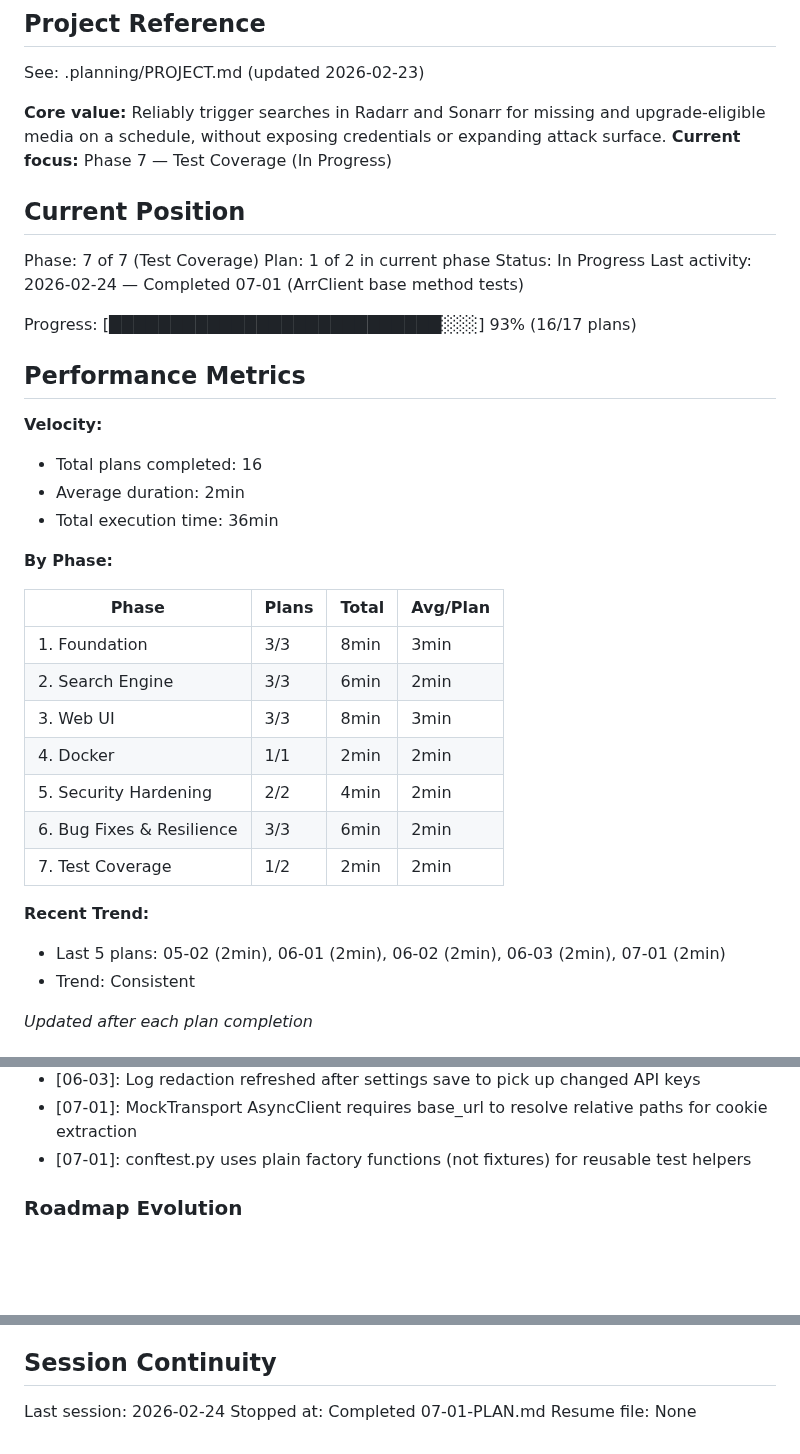
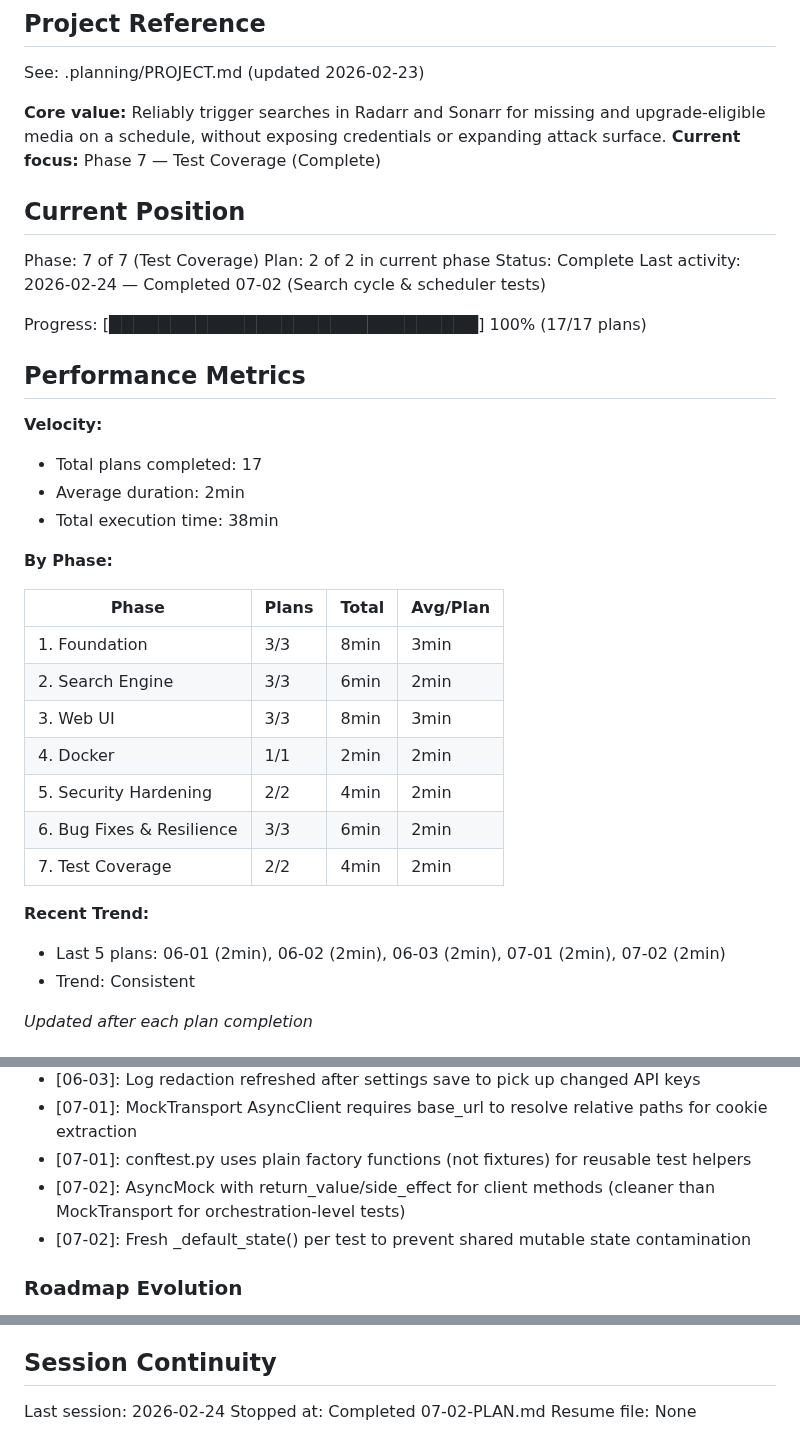
Before and after one commit to thejuran/fetcharr, a Markdown page: .planning/STATE.md, 3 parts joined by grey strips. Drawn GitHub-style; blank space fills up the shorter version.

Commit message:
docs(07-02): complete search cycle & scheduler tests plan
- SUMMARY.md with 11 new tests across 3 files (114 total suite)
- STATE.md updated: 17/17 plans complete (100%)
- ROADMAP.md phase 07 marked complete
- REQUIREMENTS.md QUAL-07 marked complete

Co-Authored-By: Claude Opus 4.6 <noreply@anthropic.com>

```diff
--- a/.planning/STATE.md
+++ b/.planning/STATE.md
@@ -5,23 +5,23 @@
 See: .planning/PROJECT.md (updated 2026-02-23)
 
 **Core value:** Reliably trigger searches in Radarr and Sonarr for missing and upgrade-eligible media on a schedule, without exposing credentials or expanding attack surface.
-**Current focus:** Phase 7 — Test Coverage (In Progress)
+**Current focus:** Phase 7 — Test Coverage (Complete)
 
 ## Current Position
 
 Phase: 7 of 7 (Test Coverage)
-Plan: 1 of 2 in current phase
-Status: In Progress
-Last activity: 2026-02-24 — Completed 07-01 (ArrClient base method tests)
+Plan: 2 of 2 in current phase
+Status: Complete
+Last activity: 2026-02-24 — Completed 07-02 (Search cycle & scheduler tests)
 
-Progress: [███████████████████████████░░░] 93% (16/17 plans)
+Progress: [██████████████████████████████] 100% (17/17 plans)
 
 ## Performance Metrics
 
 **Velocity:**
-- Total plans completed: 16
+- Total plans completed: 17
 - Average duration: 2min
-- Total execution time: 36min
+- Total execution time: 38min
 
 **By Phase:**
 
@@ -33,10 +33,10 @@ Progress: [███████████████████████
 | 4. Docker | 1/1 | 2min | 2min |
 | 5. Security Hardening | 2/2 | 4min | 2min |
 | 6. Bug Fixes & Resilience | 3/3 | 6min | 2min |
-| 7. Test Coverage | 1/2 | 2min | 2min |
+| 7. Test Coverage | 2/2 | 4min | 2min |
 
 **Recent Trend:**
-- Last 5 plans: 05-02 (2min), 06-01 (2min), 06-02 (2min), 06-03 (2min), 07-01 (2min)
+- Last 5 plans: 06-01 (2min), 06-02 (2min), 06-03 (2min), 07-01 (2min), 07-02 (2min)
 - Trend: Consistent
 
 *Updated after each plan completion*
@@ -99,6 +99,8 @@ Recent decisions affecting current work:
 - [06-03]: Log redaction refreshed after settings save to pick up changed API keys
 - [07-01]: MockTransport AsyncClient requires base_url to resolve relative paths for cookie extraction
 - [07-01]: conftest.py uses plain factory functions (not fixtures) for reusable test helpers
+- [07-02]: AsyncMock with return_value/side_effect for client methods (cleaner than MockTransport for orchestration-level tests)
+- [07-02]: Fresh _default_state() per test to prevent shared mutable state contamination
 
 ### Roadmap Evolution
 
@@ -118,5 +120,5 @@ None yet.
 ## Session Continuity
 
 Last session: 2026-02-24
-Stopped at: Completed 07-01-PLAN.md
+Stopped at: Completed 07-02-PLAN.md
 Resume file: None
```
Also changed, not shown: .planning/REQUIREMENTS.md (+1 -1 lines), 1 other file.
